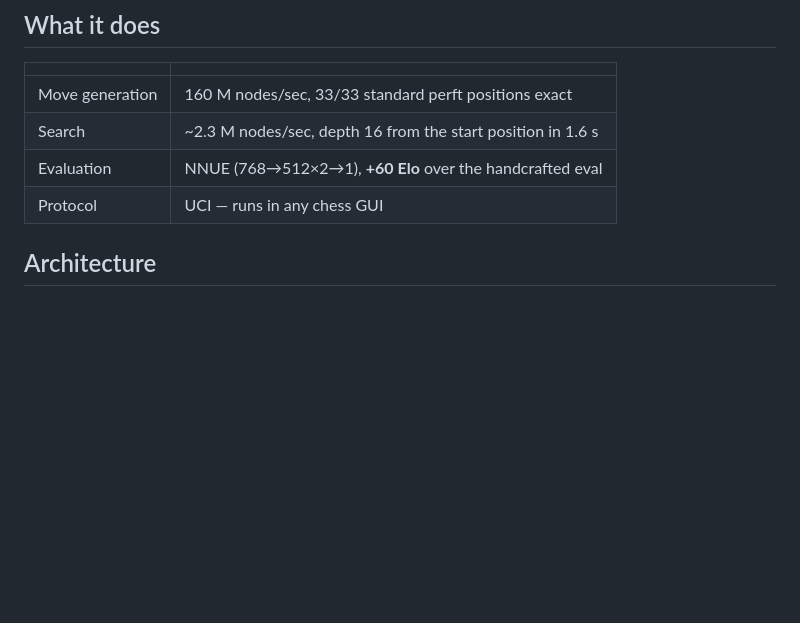
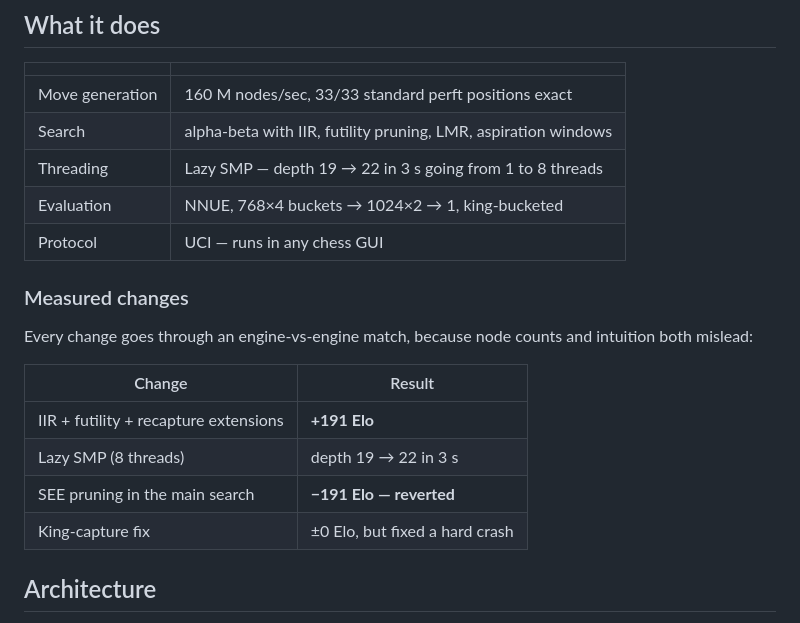
Before and after one commit to Nesbesss/khatib-chess, a Markdown page: README.md, the part around the change. Drawn GitHub-style; blank space fills up the shorter version.

Commit message:
README: record measured results per change
Co-Authored-By: Claude Opus 5 (1M context) <noreply@anthropic.com>
Claude-Session: https://claude.ai/code/session_01TL4qPH3YnnWx7kaMG3oLDo

```diff
--- a/README.md
+++ b/README.md
@@ -21,9 +21,22 @@ pass `--net <path>`.
 | | |
 |---|---|
 | Move generation | 160 M nodes/sec, 33/33 standard perft positions exact |
-| Search | ~2.3 M nodes/sec, depth 16 from the start position in 1.6 s |
-| Evaluation | NNUE (768→512×2→1), **+60 Elo** over the handcrafted eval |
+| Search | alpha-beta with IIR, futility pruning, LMR, aspiration windows |
+| Threading | Lazy SMP — depth 19 → 22 in 3 s going from 1 to 8 threads |
+| Evaluation | NNUE, 768×4 buckets → 1024×2 → 1, king-bucketed |
 | Protocol | UCI — runs in any chess GUI |
+
+### Measured changes
+
+Every change goes through an engine-vs-engine match, because node counts and
+intuition both mislead:
+
+| Change | Result |
+|---|---|
+| IIR + futility + recapture extensions | **+191 Elo** |
+| Lazy SMP (8 threads) | depth 19 → 22 in 3 s |
+| SEE pruning in the main search | **−191 Elo — reverted** |
+| King-capture fix | ±0 Elo, but fixed a hard crash |
 
 ## Architecture
 
```
